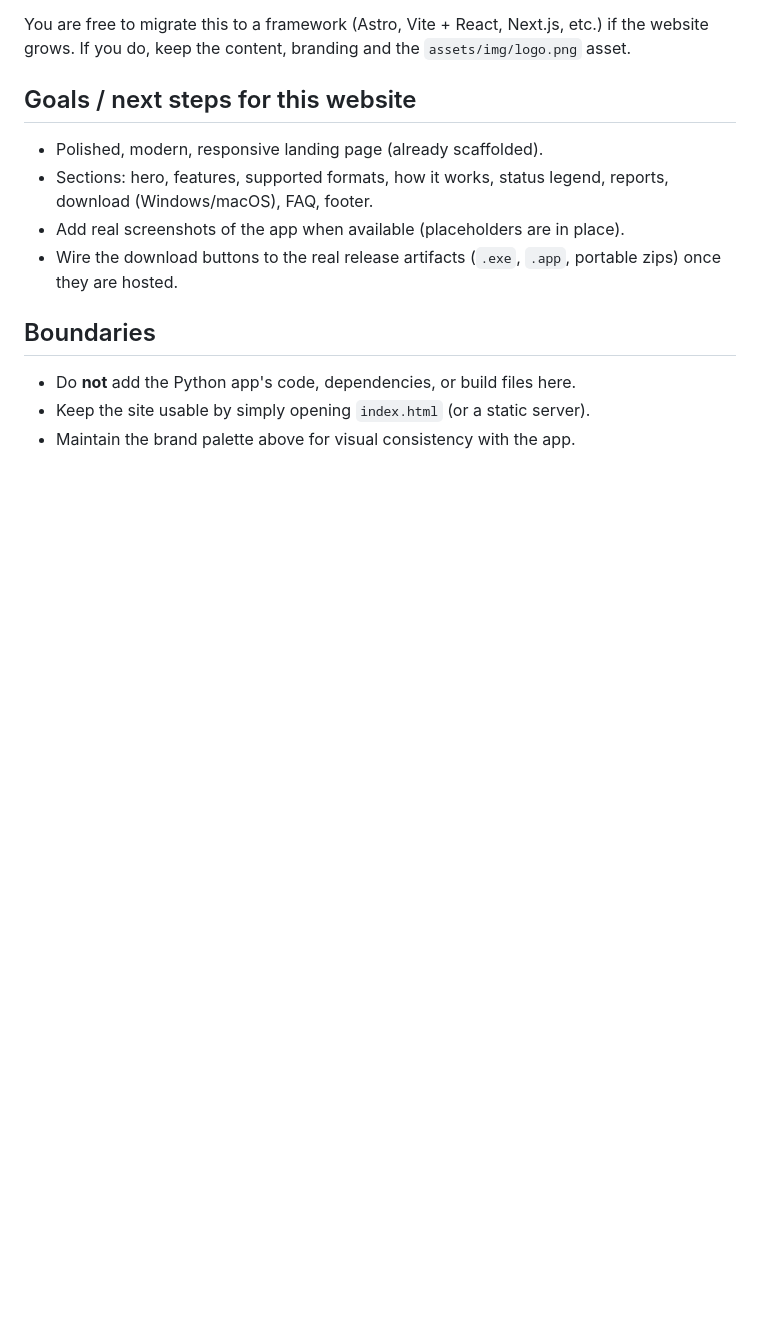
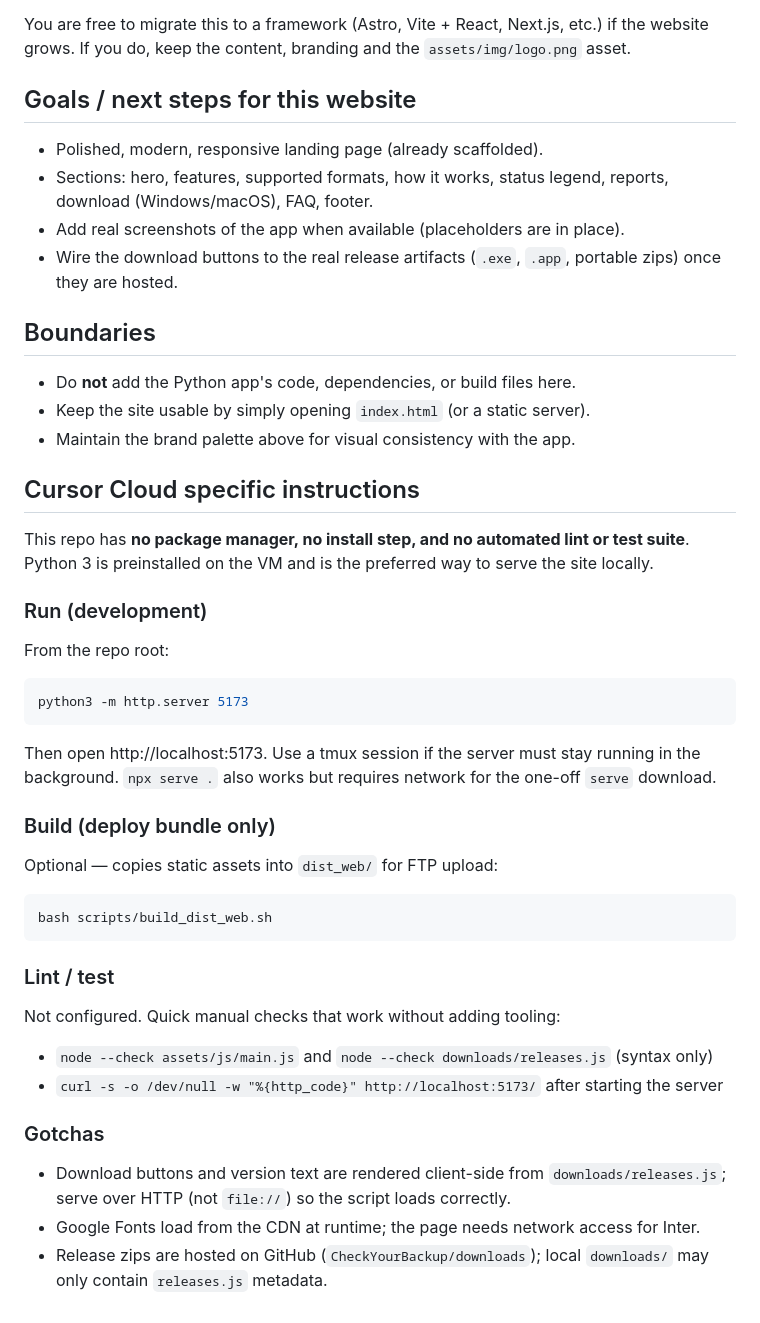
Before and after one commit to CheckYourBackup/checkyourbackup-website, a Markdown page: AGENTS.md, the part around the change. GitHub-like rendering; blank space fills up the shorter version.

Commit message:
docs: add Cursor Cloud dev environment instructions to AGENTS.md
Co-authored-by: CheckYourBackup <CheckYourBackup@users.noreply.github.com>

````diff
--- a/AGENTS.md
+++ b/AGENTS.md
@@ -84,3 +84,42 @@ etc.) if the website grows. If you do, keep the content, branding and the
 - Do **not** add the Python app's code, dependencies, or build files here.
 - Keep the site usable by simply opening `index.html` (or a static server).
 - Maintain the brand palette above for visual consistency with the app.
+
+## Cursor Cloud specific instructions
+
+This repo has **no package manager, no install step, and no automated lint or test suite**.
+Python 3 is preinstalled on the VM and is the preferred way to serve the site locally.
+
+### Run (development)
+
+From the repo root:
+
+```bash
+python3 -m http.server 5173
+```
+
+Then open http://localhost:5173. Use a tmux session if the server must stay running in the
+background. `npx serve .` also works but requires network for the one-off `serve` download.
+
+### Build (deploy bundle only)
+
+Optional — copies static assets into `dist_web/` for FTP upload:
+
+```bash
+bash scripts/build_dist_web.sh
+```
+
+### Lint / test
+
+Not configured. Quick manual checks that work without adding tooling:
+
+- `node --check assets/js/main.js` and `node --check downloads/releases.js` (syntax only)
+- `curl -s -o /dev/null -w "%{http_code}" http://localhost:5173/` after starting the server
+
+### Gotchas
+
+- Download buttons and version text are rendered client-side from `downloads/releases.js`; serve
+  over HTTP (not `file://`) so the script loads correctly.
+- Google Fonts load from the CDN at runtime; the page needs network access for Inter.
+- Release zips are hosted on GitHub (`CheckYourBackup/downloads`); local `downloads/` may only
+  contain `releases.js` metadata.
````
